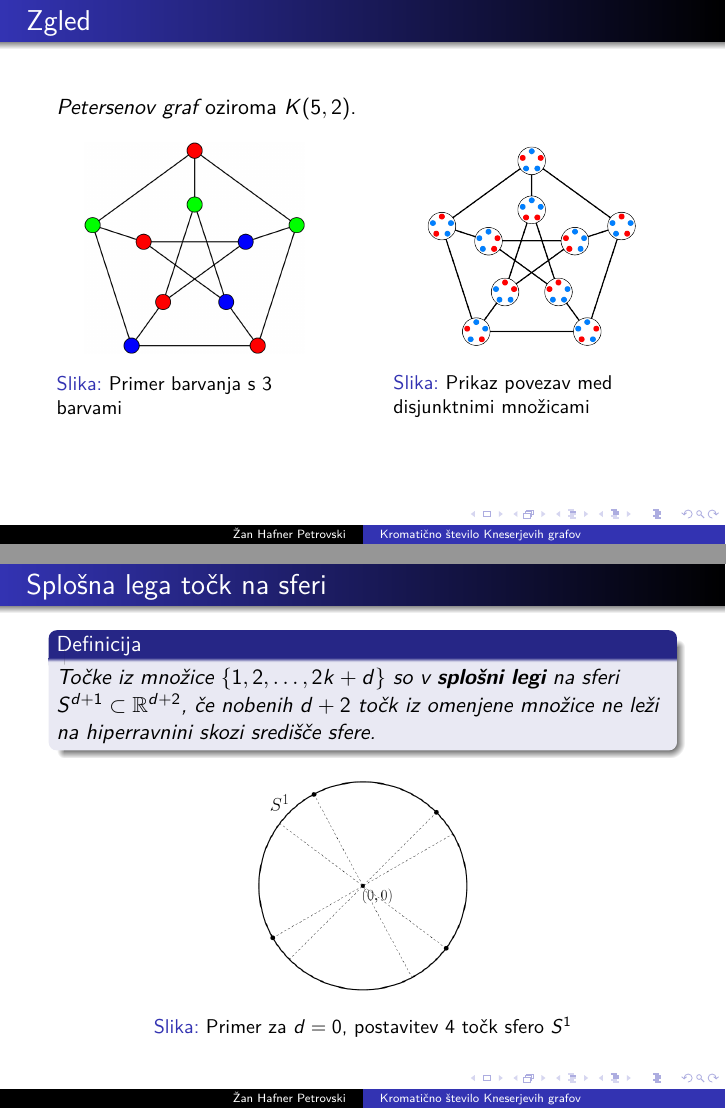
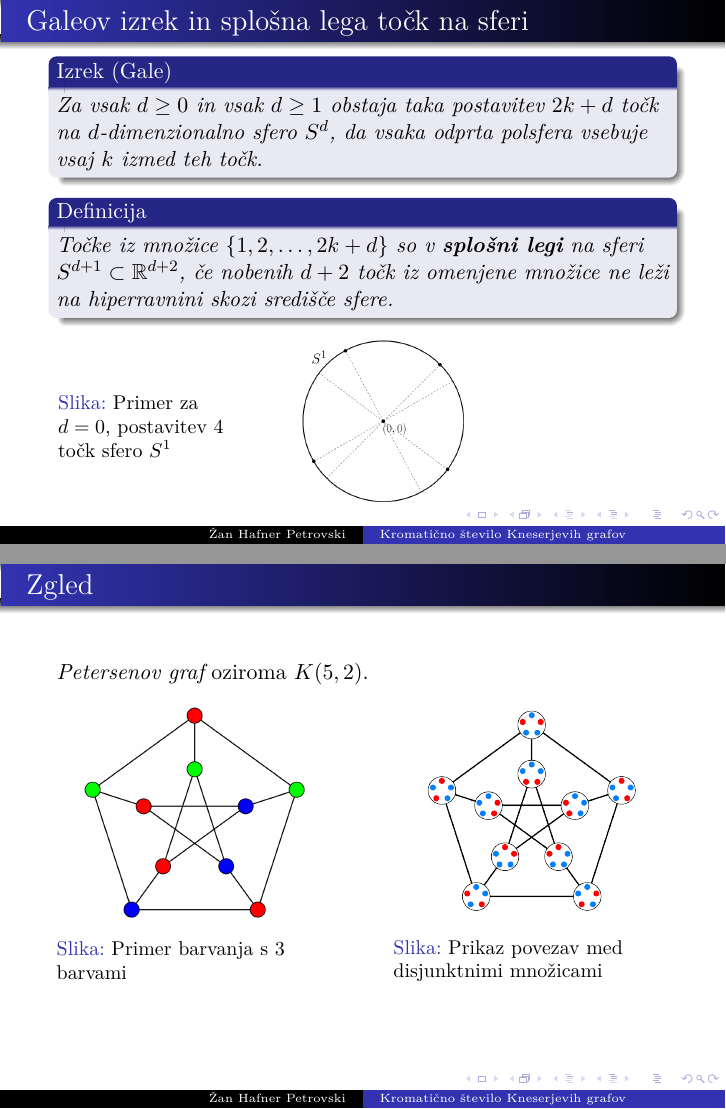
Before and after one commit to ZanHP/Knesah, LaTeX slides (Knesah-beamer.tex): pages 9 and 15 of 15 before the commit and pages 15 and 16 of 16 after it, joined at a grey line. Compiled offline with pdfLaTeX.

Commit message:
poprafki

```diff
--- a/Knesah-beamer.tex
+++ b/Knesah-beamer.tex
@@ -6,7 +6,14 @@
 \usepackage{lmodern}
 \usepackage[T1]{fontenc}
 
+
+ % using non standard fonts for beamer
+\usefonttheme{serif} % default family is serif
+
 \usetheme{Warsaw}
+
+%\newdimen\beamer@headheight
+%\beamer@headheight=20pt
 
 \def\qed{$\hfill\Box$}   % konec dokaza
 \newtheorem{izrek}{Izrek}
@@ -86,27 +93,6 @@ Najmanjše naravno število $m$, za katero obstaja pravilno barvanje vozlišč g
 
 \end{frame}
 
-%%%%
-
-\begin{frame}{Zgled}
-
-{\em Petersenov graf} oziroma $K(5,2)$.
-
-\begin{figure}[h!]
-	\centering
-	\begin{minipage}{0.45\textwidth}
-		\centering
-		\includegraphics[width=0.8\textwidth]{petersenov_graf_barvanje} % first figure itself
-        	\caption{Primer barvanja s $3$ barvami}
-    	\end{minipage}\hfill
-    	\begin{minipage}{0.45\textwidth}
-       	 \centering
-        	 \includegraphics[width=0.8\textwidth]{petersenov_graf_mnozice} % second figure itself
-       	 \caption{Prikaz povezav med disjunktnimi množicami}
-    	\end{minipage}
-\end{figure}
-
-\end{frame}
 
 
 %%%%
@@ -152,16 +138,49 @@ tako, da je vsaka izmed prvih $d$ množic $U_1, U_2, \ldots, U_d$ bodisi odprta
 
 %%%%
 
-\begin{frame}{Splošna lega točk na sferi}
+\begin{frame}{Galeov izrek in splošna lega točk na sferi}
+
+\begin{izrek}[Gale]
+Za vsak $d \geq 0$ in vsak $d \geq 1$ obstaja taka postavitev $2k+d$ točk na $d$-dimenzionalno sfero $S^d$, da vsaka odprta polsfera vsebuje vsaj $k$ izmed teh točk.
+\end{izrek}
+
+\pause
 
 \begin{definicija}
 Točke iz množice $\{1,2,\ldots,2k+d\}$ so v \textbf {splošni legi} na sferi $S^{d+1} \subset \mathbb{R}^{d+2}$, če nobenih $d+2$ točk iz omenjene množice ne leži na hiperravnini skozi središče sfere.
 \end{definicija}
 
+
+\begin{figure}
+\begin{columns}
+\column{.3\linewidth}
+\caption{Primer za $d=0$, postavitev $4$ točk sfero $S^1$}
+\column{.6\linewidth}
+\includegraphics[width=0.45\textwidth]{splosna_lega}
+\end{columns}
+\end{figure}
+
+
+\end{frame}
+
+%%%%
+
+\begin{frame}{Zgled}
+
+{\em Petersenov graf} oziroma $K(5,2)$.
+
 \begin{figure}[h!]
-\centering
-\includegraphics[width=0.35\textwidth]{splosna_lega}
-\caption{Primer za $d=0$, postavitev $4$ točk sfero $S^1$}
+	\centering
+	\begin{minipage}{0.45\textwidth}
+		\centering
+		\includegraphics[width=0.8\textwidth]{petersenov_graf_barvanje} % first figure itself
+        	\caption{Primer barvanja s $3$ barvami}
+    	\end{minipage}\hfill
+    	\begin{minipage}{0.45\textwidth}
+       	 \centering
+        	 \includegraphics[width=0.8\textwidth]{petersenov_graf_mnozice} % second figure itself
+       	 \caption{Prikaz povezav med disjunktnimi množicami}
+    	\end{minipage}
 \end{figure}
 
 \end{frame}
```
Also changed, not shown: knesah-tex.tex (+4 -4 lines), Knesah-beamer.pdf, knesah-tex.pdf, Knesah-beamer.tex (4 more changed lines).
